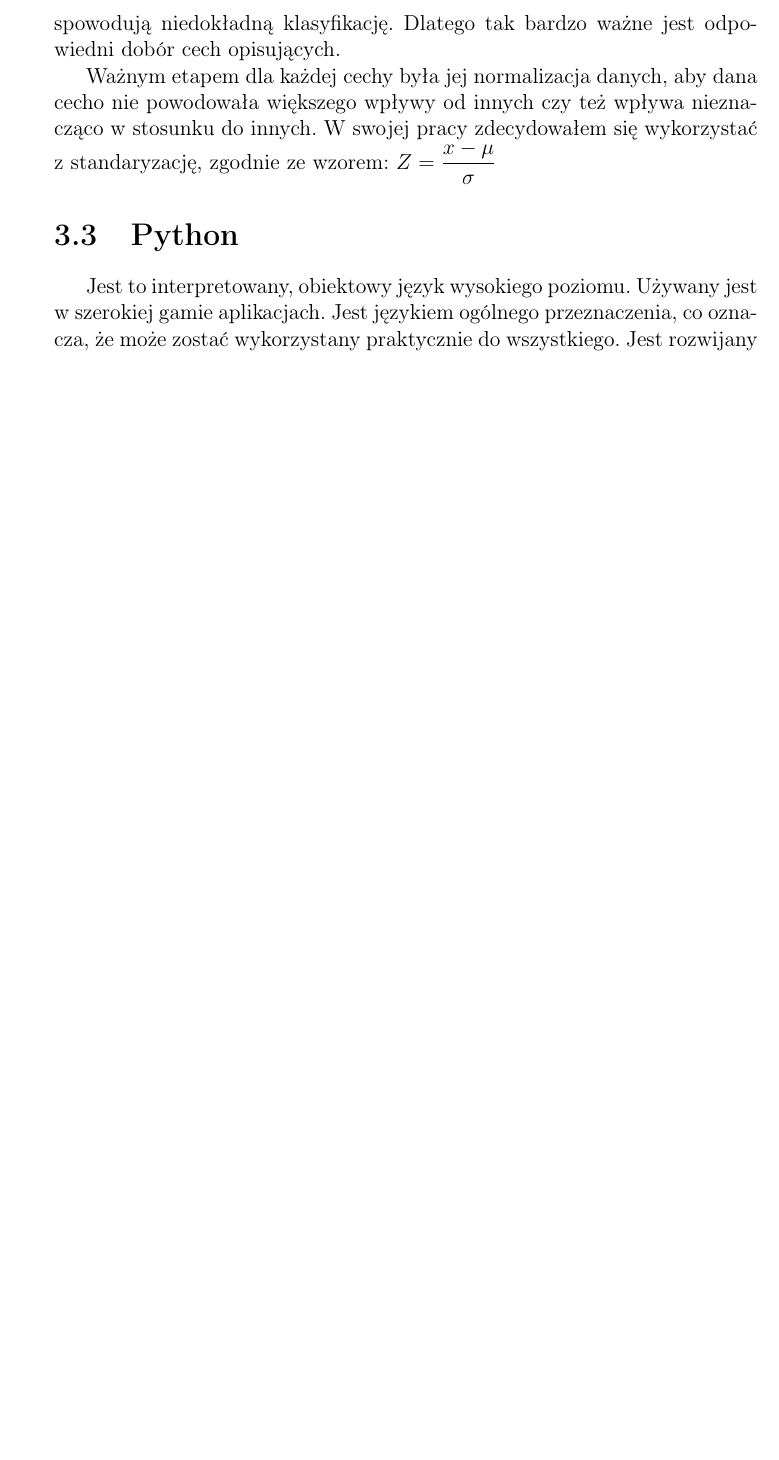
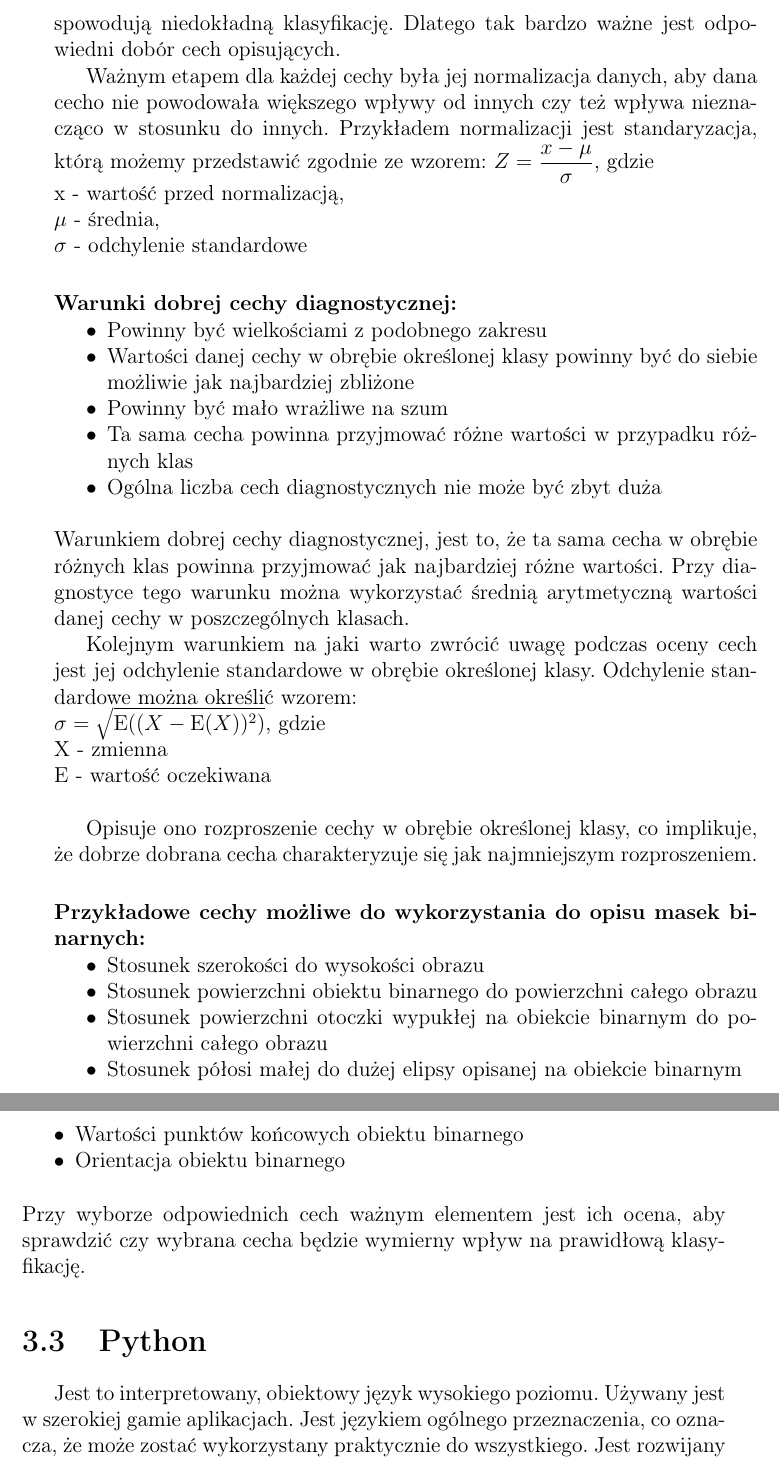
Before and after one commit to Szewy/Thesis, a LaTeX thesis (praca_dyplomowa/praca_dyplomowa.tex): part of page 21 of 45 before the commit and two parts of pages 21 and 22 of 46 after it, the two joined at a grey line, cut so that both start at the same text, the shorter picture padded with empty space. Compiled offline with pdfLaTeX.

Commit message:
v1.0beta

```diff
--- a/praca_dyplomowa/praca_dyplomowa.tex
+++ b/praca_dyplomowa/praca_dyplomowa.tex
@@ -309,7 +309,38 @@ Na zaprezentowanym przykładzie możemy przeanalizować działanie klasyfikatora
 \subsection{Dobór i ocena cech}
 Podstawowym elementem tworzenia klasyfikatora jest dobór odpowiednich do niego cech na których będzie bazował. Źle dobrane elementy wejścia spowodują niedokładną klasyfikację. Dlatego tak bardzo ważne jest odpowiedni dobór cech opisujących.
 
-Ważnym etapem dla każdej cechy była jej normalizacja danych, aby dana cecho nie powodowała większego wpływy od innych czy też wpływa nieznacząco w stosunku do innych. W swojej pracy zdecydowałem się wykorzystać z standaryzację, zgodnie ze wzorem: $ Z = \dfrac{x - \mu}{\sigma} $
+Ważnym etapem dla każdej cechy była jej normalizacja danych, aby dana cecho nie powodowała większego wpływy od innych czy też wpływa nieznacząco w stosunku do innych. Przykładem normalizacji jest standaryzacja, którą możemy przedstawić zgodnie ze wzorem: $ Z = \dfrac{x - \mu}{\sigma} $, gdzie
+\\ x - wartość przed normalizacją, \\ $\mu$ - średnia, \\ $\sigma$ - odchylenie standardowe
+
+\paragraph{Warunki dobrej cechy diagnostycznej: }
+\begin{itemize}
+	\item Powinny być wielkościami z podobnego zakresu
+	\item Wartości danej cechy w obrębie określonej klasy powinny być do siebie możliwie jak najbardziej zbliżone
+	\item Powinny być mało wrażliwe na szum
+	\item Ta sama cecha powinna przyjmować różne wartości w przypadku różnych klas
+	\item Ogólna liczba cech diagnostycznych nie może być zbyt duża
+\end{itemize}
+\mbox{} \\
+Warunkiem dobrej cechy diagnostycznej, jest to, że ta sama cecha w obrębie różnych klas powinna przyjmować jak najbardziej różne wartości. Przy diagnostyce tego warunku można wykorzystać średnią arytmetyczną wartości danej cechy w poszczególnych klasach.
+
+Kolejnym warunkiem na jaki warto zwrócić uwagę podczas oceny cech jest jej odchylenie standardowe w obrębie określonej klasy. Odchylenie standardowe można określić wzorem: \\
+$ \sigma = {\sqrt {\operatorname {E} ((X-\operatorname {E} (X))^{2})}} $, gdzie \\
+X - zmienna \\
+E - wartość oczekiwana \\
+
+Opisuje ono rozproszenie cechy w obrębie określonej klasy, co implikuje, że dobrze dobrana cecha charakteryzuje się jak najmniejszym rozproszeniem.
+
+\paragraph{Przykładowe cechy możliwe do wykorzystania do opisu masek binarnych: }
+\begin{itemize}
+	\item Stosunek szerokości do wysokości obrazu
+	\item Stosunek powierzchni obiektu binarnego do powierzchni całego obrazu
+	\item Stosunek powierzchni otoczki wypukłej na obiekcie binarnym do powierzchni całego obrazu
+	\item Stosunek półosi małej do dużej elipsy opisanej na obiekcie binarnym
+	\item Wartości punktów końcowych obiektu binarnego
+	\item Orientacja obiektu binarnego
+\end{itemize}
+\mbox{} \\
+Przy wyborze odpowiednich cech ważnym elementem jest ich ocena, aby sprawdzić czy wybrana cecha będzie wymierny wpływ na prawidłową klasyfikację.
 
 \section{Python}
 Jest to interpretowany, obiektowy język wysokiego poziomu. Używany jest w szerokiej gamie  aplikacjach. Jest językiem ogólnego przeznaczenia, co oznacza, że może zostać wykorzystany praktycznie do wszystkiego. Jest rozwijany jako projekt otwartoźródłowy. Pojawił się w roku 1991, zaprojektowany przez holenderskiego programistę Guido van Rossum.
```
Also changed, not shown: praca_dyplomowa/praca_dyplomowa.pdf, 4 other files.
